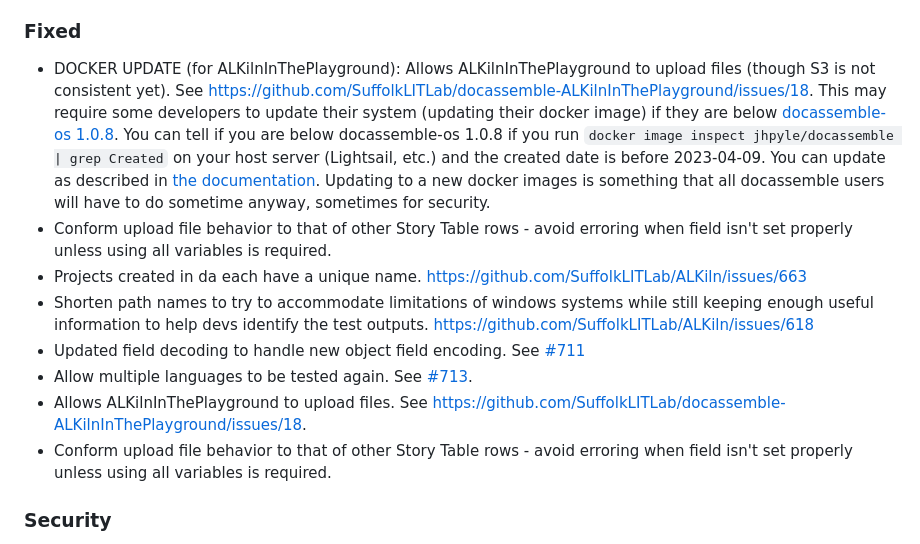
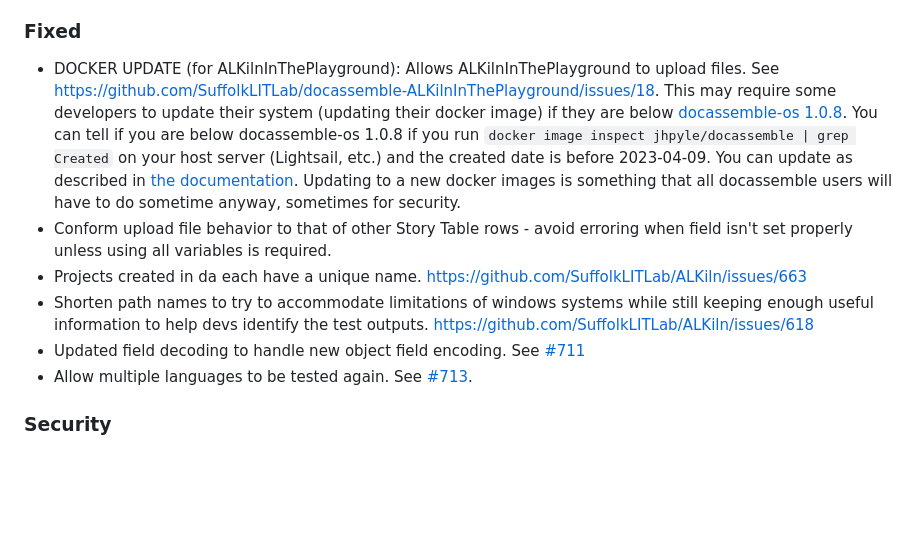
Before and after one commit to SuffolkLITLab/ALKiln, a Markdown page: CHANGELOG.md, the part around the change. Drawn GitHub-style; blank space fills up the shorter version.

Commit message:
Adjust rebase

```diff
--- a/CHANGELOG.md
+++ b/CHANGELOG.md
@@ -59,14 +59,12 @@ Format:
 - Change interface for testing languages. See [#713](https://github.com/SuffolkLITLab/ALKiln/issues/713).
 
 ### Fixed
-- DOCKER UPDATE (for ALKilnInThePlayground): Allows ALKilnInThePlayground to upload files (though S3 is not consistent yet). See https://github.com/SuffolkLITLab/docassemble-ALKilnInThePlayground/issues/18. This may require some developers to update their system (updating their docker image) if they are below [docassemble-os 1.0.8](https://github.com/jhpyle/docassemble-os/releases/tag/v1.0.8). You can tell if you are below docassemble-os 1.0.8 if you run `docker image inspect jhpyle/docassemble | grep Created` on your host server (Lightsail, etc.) and the created date is before 2023-04-09. You can update as described in [the documentation](https://suffolklitlab.org/legal-tech-class/docs/practical-guide-docassemble/maintaining-docassemble#updates-to-the-docassemble-container). Updating to a new docker images is something that all docassemble users will have to do sometime anyway, sometimes for security.
+- DOCKER UPDATE (for ALKilnInThePlayground): Allows ALKilnInThePlayground to upload files. See https://github.com/SuffolkLITLab/docassemble-ALKilnInThePlayground/issues/18. This may require some developers to update their system (updating their docker image) if they are below [docassemble-os 1.0.8](https://github.com/jhpyle/docassemble-os/releases/tag/v1.0.8). You can tell if you are below docassemble-os 1.0.8 if you run `docker image inspect jhpyle/docassemble | grep Created` on your host server (Lightsail, etc.) and the created date is before 2023-04-09. You can update as described in [the documentation](https://suffolklitlab.org/legal-tech-class/docs/practical-guide-docassemble/maintaining-docassemble#updates-to-the-docassemble-container). Updating to a new docker images is something that all docassemble users will have to do sometime anyway, sometimes for security.
 - Conform upload file behavior to that of other Story Table rows - avoid erroring when field isn't set properly unless using all variables is required.
 - Projects created in da each have a unique name. https://github.com/SuffolkLITLab/ALKiln/issues/663
 - Shorten path names to try to accommodate limitations of windows systems while still keeping enough useful information to help devs identify the test outputs. https://github.com/SuffolkLITLab/ALKiln/issues/618
 - Updated field decoding to handle new object field encoding. See [#711](https://github.com/SuffolkLITLab/ALKiln/issues/711)
 - Allow multiple languages to be tested again. See [#713](https://github.com/SuffolkLITLab/ALKiln/issues/713).
-- Allows ALKilnInThePlayground to upload files. See https://github.com/SuffolkLITLab/docassemble-ALKilnInThePlayground/issues/18.
-- Conform upload file behavior to that of other Story Table rows - avoid erroring when field isn't set properly unless using all variables is required.
 
 ### Security
 - Pass docassemble API keys through HTTP headers instead of as parameters.
```
